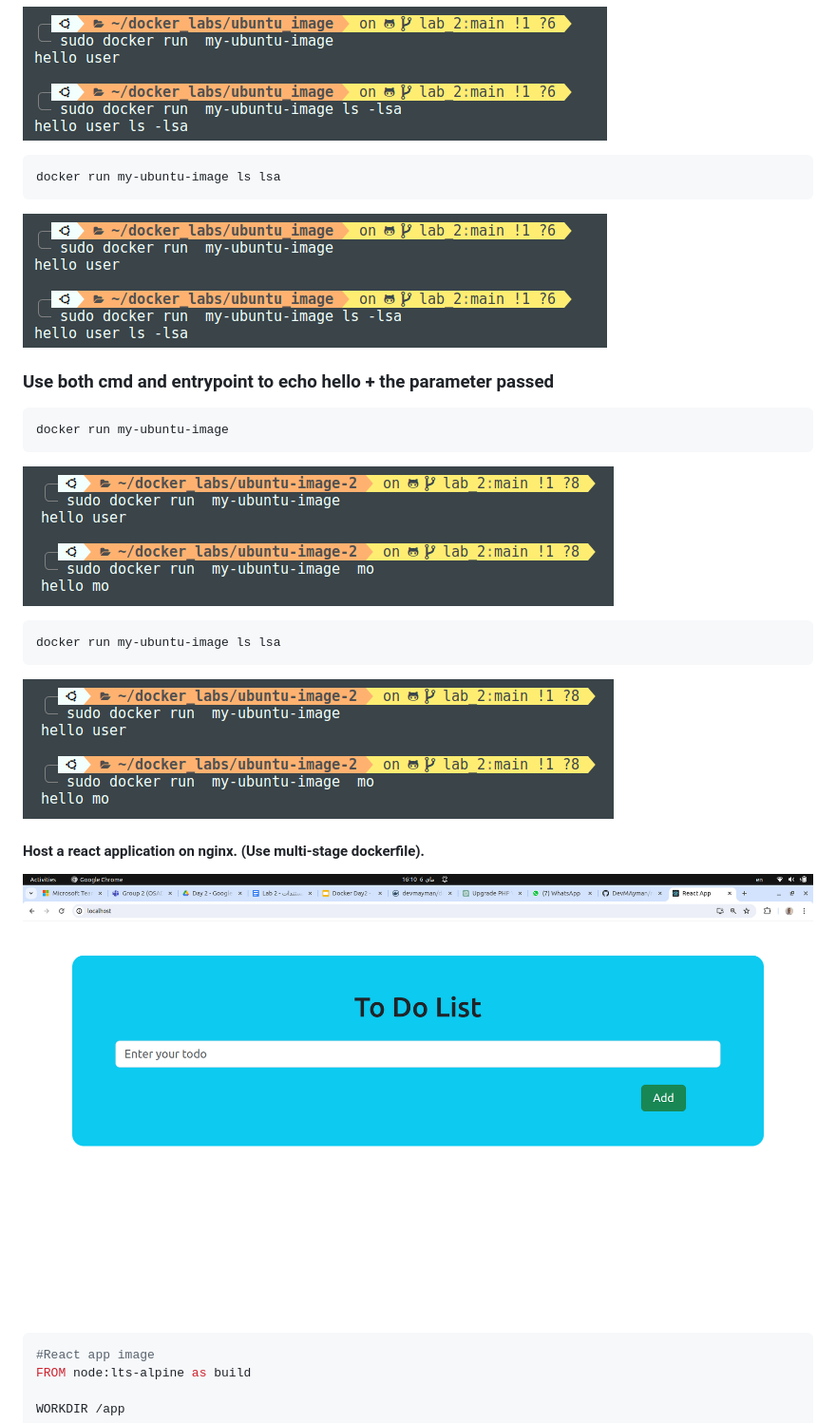
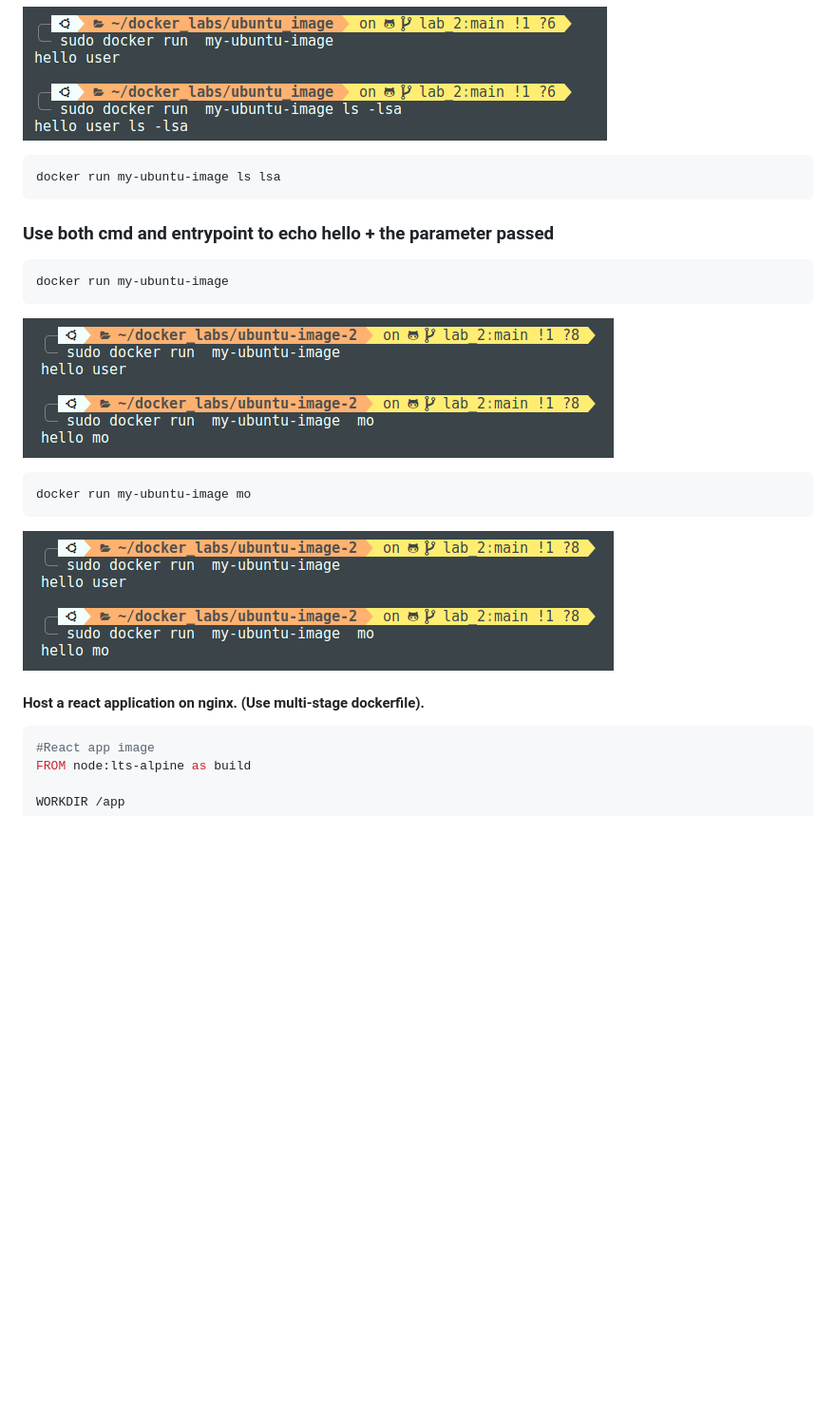
Before and after one commit to DevMAyman/docker_labs, a Markdown page: README.md, the part around one of its changes. Shown at 95% size. Rendered like a GitHub page; blank space fills up the shorter version.

Commit message:
update lab_2

````diff
--- a/README.md
+++ b/README.md
@@ -169,7 +169,6 @@ docker run my-ubuntu-image
 ```bash
 docker run my-ubuntu-image ls lsa
 ```
-![Screenshot](images/image%20copy%202.png)
 
 
 ### Use both cmd and entrypoint to echo hello + the parameter passed
@@ -181,16 +180,12 @@ docker run my-ubuntu-image
 
 
 ```bash
-docker run my-ubuntu-image ls lsa
+docker run my-ubuntu-image mo
 ```
 ![Screenshot](images/image%20copy%203.png)
 
 
 #### Host a react application on nginx. (Use multi-stage dockerfile).
-
-
-![Screenshot](images/image%20copy%208.png)
-
 
 ```dockerfile
 #React app image
````
Also changed, not shown: other parts of README.md (+2 -0 lines).
